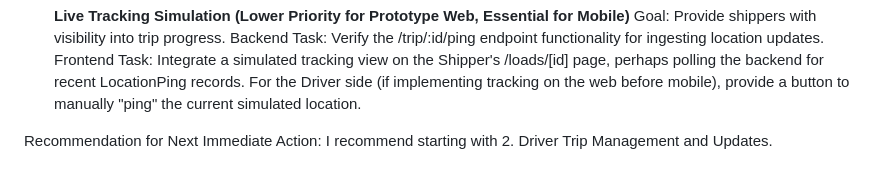
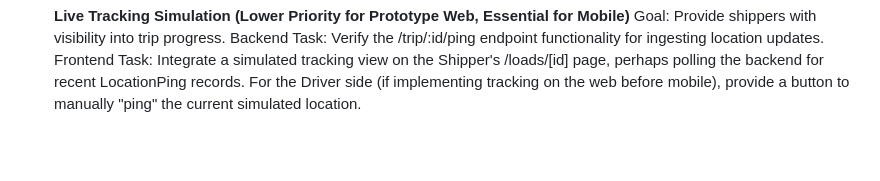
Before and after one commit to ParkerOP/loginex-prototype, a Markdown page: AGENTS.md, the part around one of its changes. GitHub-like rendering; blank space fills up the shorter version.

```diff
--- a/AGENTS.md
+++ b/AGENTS.md
@@ -474,5 +474,3 @@ Based on the implemented features and the guidelines set forth in AGENTS.md, her
   Goal: Provide shippers with visibility into trip progress.
   Backend Task: Verify the /trip/:id/ping endpoint functionality for ingesting location updates.
   Frontend Task: Integrate a simulated tracking view on the Shipper's /loads/[id] page, perhaps polling the backend for recent LocationPing records. For the Driver side (if implementing tracking on the web before mobile), provide a button to manually "ping" the current simulated location.
-
-Recommendation for Next Immediate Action: I recommend starting with 2. Driver Trip Management and Updates.
```
Also changed, not shown: other parts of AGENTS.md (+1 -1 lines).
